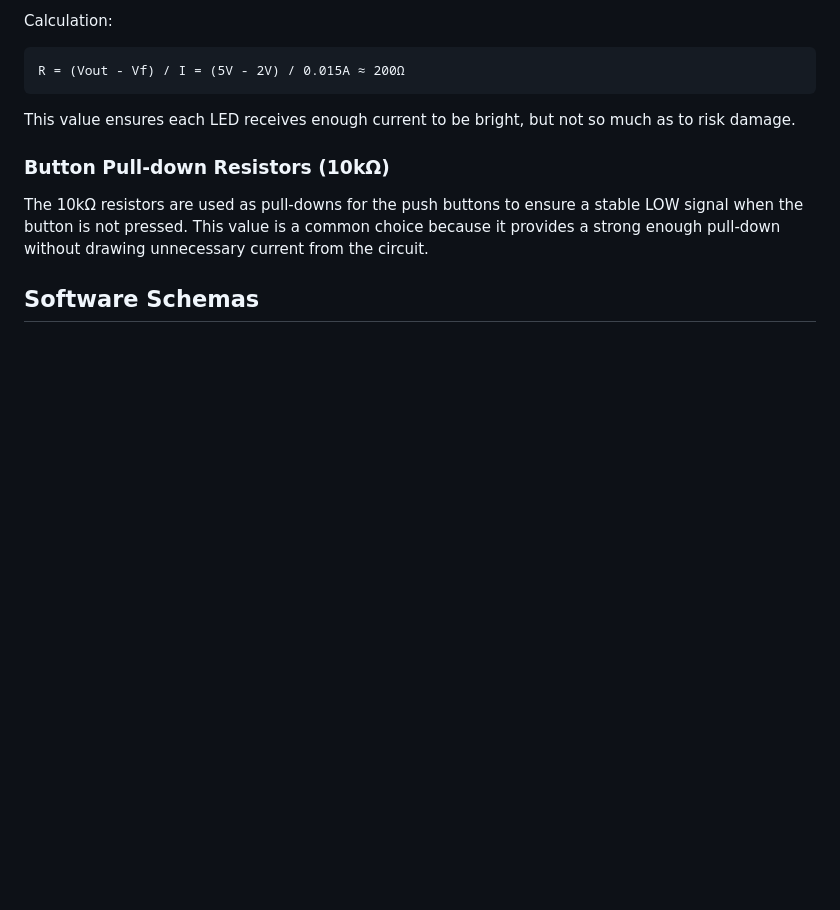
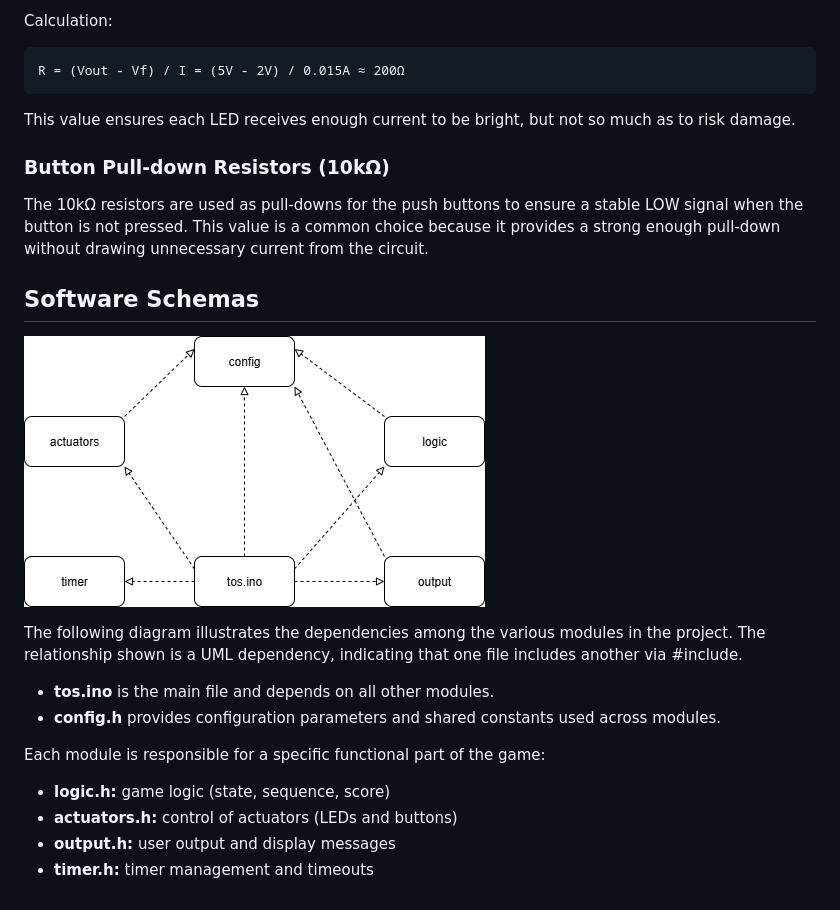
Before and after one commit to alessandrorebosio/ESIOT25, a Markdown page: assignment-01/README.md, the part around the change. Rendered like a GitHub page; pictures changed too: assignment-01/docs/tos.drawio.png (added); blank space fills up the shorter version.

```diff
--- a/assignment-01/README.md
+++ b/assignment-01/README.md
@@ -22,3 +22,16 @@ This value ensures each LED receives enough current to be bright, but not so muc
 The 10kΩ resistors are used as pull-downs for the push buttons to ensure a stable LOW signal when the button is not pressed. This value is a common choice because it provides a strong enough pull-down without drawing unnecessary current from the circuit.
 
 ## Software Schemas
+![UML ToS](./docs/tos.drawio.png)
+
+The following diagram illustrates the dependencies among the various modules in the project.
+The relationship shown is a UML dependency, indicating that one file includes another via #include.
+
+- **tos.ino** is the main file and depends on all other modules.
+- **config.h** provides configuration parameters and shared constants used across modules.
+
+Each module is responsible for a specific functional part of the game:
+- **logic.h:** game logic (state, sequence, score)
+- **actuators.h:** control of actuators (LEDs and buttons)
+- **output.h:** user output and display messages
+- **timer.h:** timer management and timeouts
```
